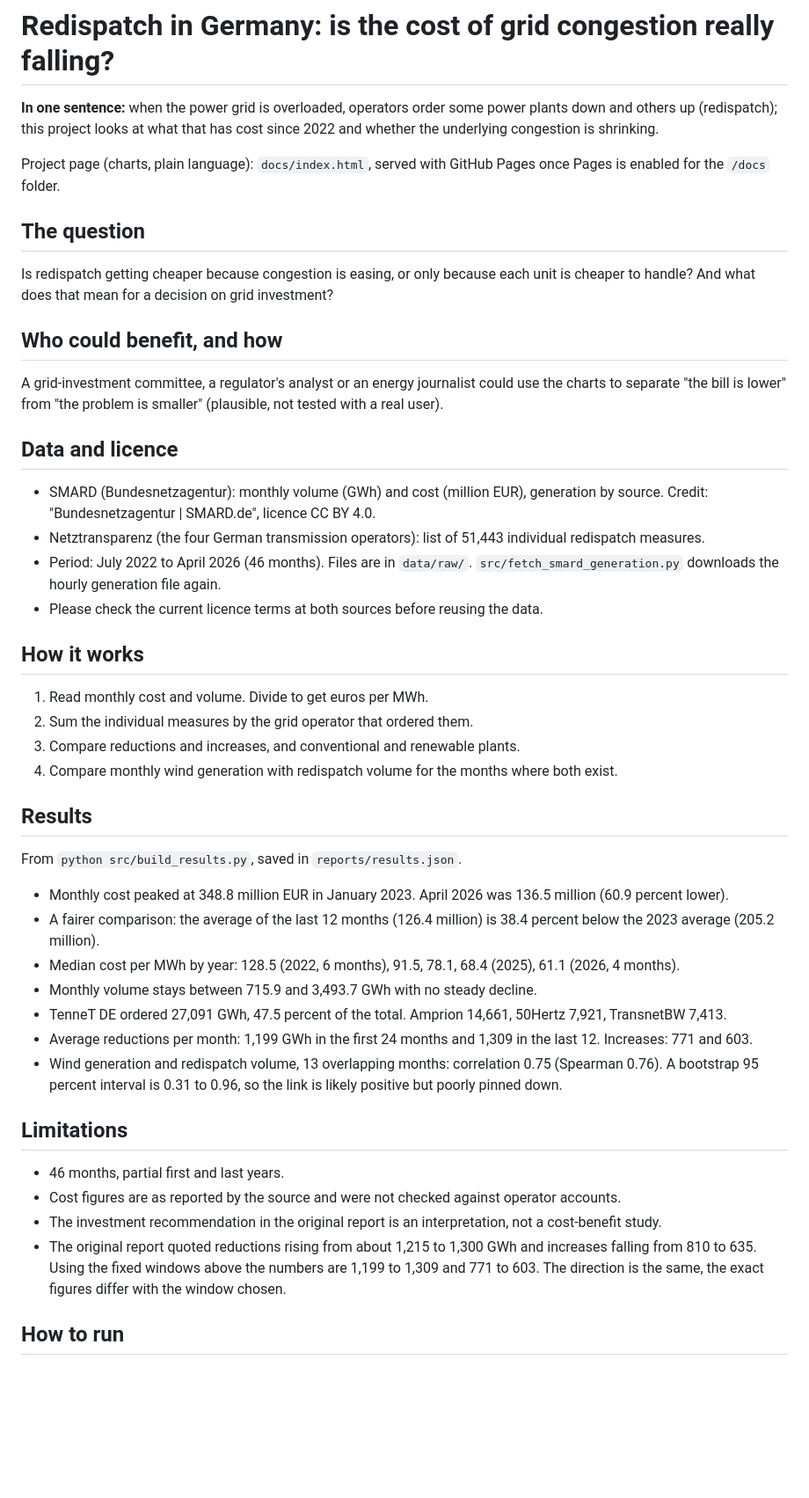
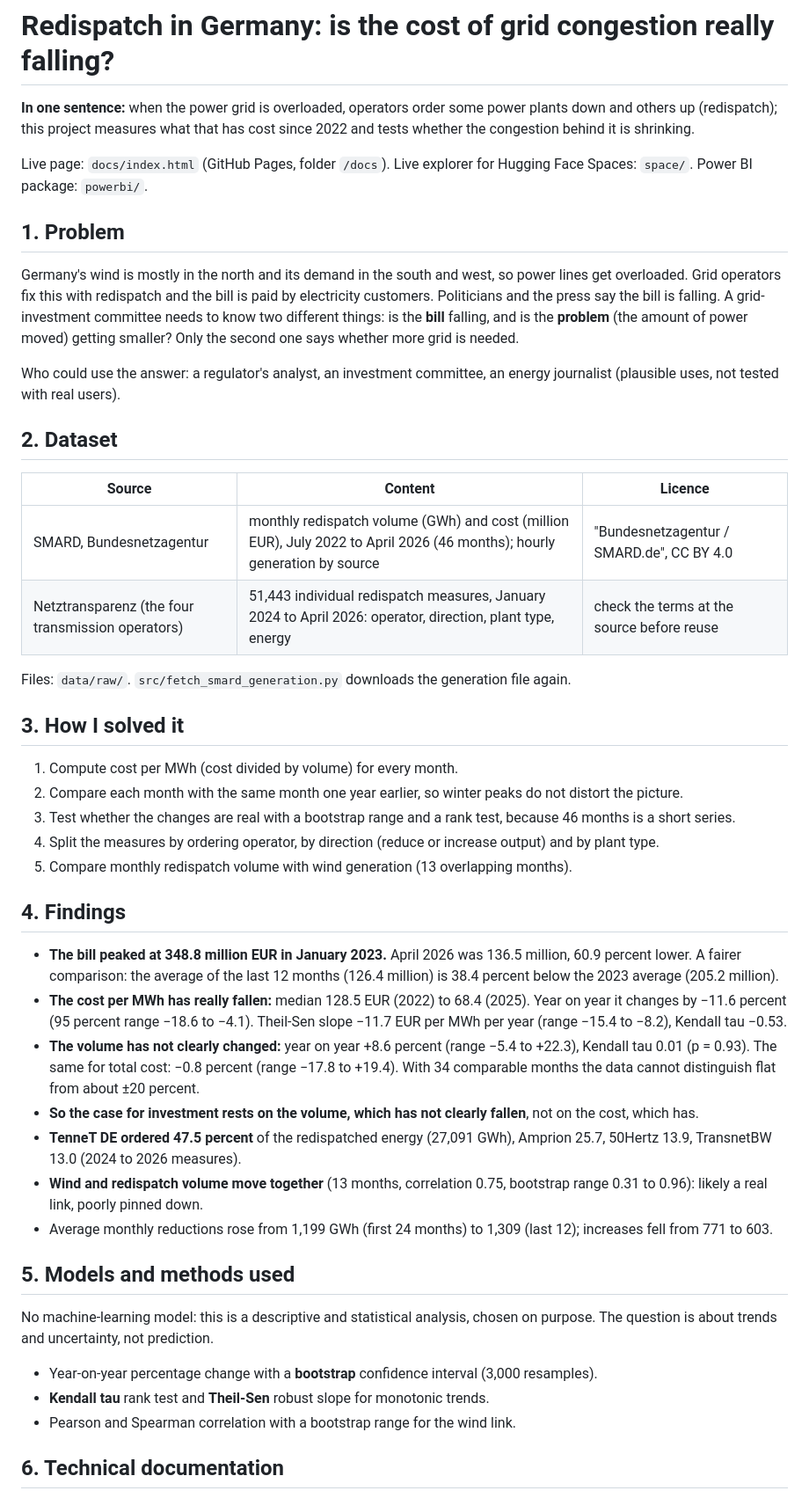
Before and after one commit to malliksmrity/redispatch-analysis, a Markdown page: README.md, the part around one of its changes. Shown at 88% size. GitHub-like rendering; blank space fills up the shorter version.

Commit message:
README restructured: problem, dataset, method, findings, models, technical docs, output, deployment
Co-Authored-By: Claude Sonnet 5.5 <noreply@anthropic.com>

```diff
--- a/README.md
+++ b/README.md
@@ -1,49 +1,49 @@
 # Redispatch in Germany: is the cost of grid congestion really falling?
 
-**In one sentence:** when the power grid is overloaded, operators order some power plants down and others up (redispatch); this project looks at what that has cost since 2022 and whether the underlying congestion is shrinking.
+**In one sentence:** when the power grid is overloaded, operators order some power plants down and others up (redispatch); this project measures what that has cost since 2022 and tests whether the congestion behind it is shrinking.
 
-Project page (charts, plain language): `docs/index.html`, served with GitHub Pages once Pages is enabled for the `/docs` folder.
+Live page: `docs/index.html` (GitHub Pages, folder `/docs`). Live explorer for Hugging Face Spaces: `space/`. Power BI package: `powerbi/`.
 
-## The question
+## 1. Problem
 
-Is redispatch getting cheaper because congestion is easing, or only because each unit is cheaper to handle? And what does that mean for a decision on grid investment?
+Germany's wind is mostly in the north and its demand in the south and west, so power lines get overloaded. Grid operators fix this with redispatch and the bill is paid by electricity customers. Politicians and the press say the bill is falling. A grid-investment committee needs to know two different things: is the **bill** falling, and is the **problem** (the amount of power moved) getting smaller? Only the second one says whether more grid is needed.
 
-## Who could benefit, and how
+Who could use the answer: a regulator's analyst, an investment committee, an energy journalist (plausible uses, not tested with real users).
 
-A grid-investment committee, a regulator's analyst or an energy journalist could use the charts to separate "the bill is lower" from "the problem is smaller" (plausible, not tested with a real user).
+## 2. Dataset
 
-## Data and licence
+| Source | Content | Licence |
+|---|---|---|
+| SMARD, Bundesnetzagentur | monthly redispatch volume (GWh) and cost (million EUR), July 2022 to April 2026 (46 months); hourly generation by source | "Bundesnetzagentur / SMARD.de", CC BY 4.0 |
+| Netztransparenz (the four transmission operators) | 51,443 individual redispatch measures, January 2024 to April 2026: operator, direction, plant type, energy | check the terms at the source before reuse |
 
-- SMARD (Bundesnetzagentur): monthly volume (GWh) and cost (million EUR), generation by source. Credit: "Bundesnetzagentur | SMARD.de", licence CC BY 4.0.
-- Netztransparenz (the four German transmission operators): list of 51,443 individual redispatch measures.
-- Period: July 2022 to April 2026 (46 months). Files are in `data/raw/`. `src/fetch_smard_generation.py` downloads the hourly generation file again.
-- Please check the current licence terms at both sources before reusing the data.
+Files: `data/raw/`. `src/fetch_smard_generation.py` downloads the generation file again.
 
-## How it works
+## 3. How I solved it
 
-1. Read monthly cost and volume. Divide to get euros per MWh.
-2. Sum the individual measures by the grid operator that ordered them.
-3. Compare reductions and increases, and conventional and renewable plants.
-4. Compare monthly wind generation with redispatch volume for the months where both exist.
+1. Compute cost per MWh (cost divided by volume) for every month.
+2. Compare each month with the same month one year earlier, so winter peaks do not distort the picture.
+3. Test whether the changes are real with a bootstrap range and a rank test, because 46 months is a short series.
+4. Split the measures by ordering operator, by direction (reduce or increase output) and by plant type.
+5. Compare monthly redispatch volume with wind generation (13 overlapping months).
 
-## Results
+## 4. Findings
 
-From `python src/build_results.py`, saved in `reports/results.json`.
+- **The bill peaked at 348.8 million EUR in January 2023.** April 2026 was 136.5 million, 60.9 percent lower. A fairer comparison: the average of the last 12 months (126.4 million) is 38.4 percent below the 2023 average (205.2 million).
+- **The cost per MWh has really fallen:** median 128.5 EUR (2022) to 68.4 (2025). Year on year it changes by −11.6 percent (95 percent range −18.6 to −4.1). Theil-Sen slope −11.7 EUR per MWh per year (range −15.4 to −8.2), Kendall tau −0.53.
+- **The volume has not clearly changed:** year on year +8.6 percent (range −5.4 to +22.3), Kendall tau 0.01 (p = 0.93). The same for total cost: −0.8 percent (range −17.8 to +19.4). With 34 comparable months the data cannot distinguish flat from about ±20 percent.
+- **So the case for investment rests on the volume, which has not clearly fallen**, not on the cost, which has.
+- **TenneT DE ordered 47.5 percent** of the redispatched energy (27,091 GWh), Amprion 25.7, 50Hertz 13.9, TransnetBW 13.0 (2024 to 2026 measures).
+- **Wind and redispatch volume move together** (13 months, correlation 0.75, bootstrap range 0.31 to 0.96): likely a real link, poorly pinned down.
+- Average monthly reductions rose from 1,199 GWh (first 24 months) to 1,309 (last 12); increases fell from 771 to 603.
 
-- Monthly cost peaked at 348.8 million EUR in January 2023. April 2026 was 136.5 million (60.9 percent lower).
-- A fairer comparison: the average of the last 12 months (126.4 million) is 38.4 percent below the 2023 average (205.2 million).
-- Median cost per MWh by year: 128.5 (2022, 6 months), 91.5, 78.1, 68.4 (2025), 61.1 (2026, 4 months).
-- Monthly volume stays between 715.9 and 3,493.7 GWh with no steady decline.
-- TenneT DE ordered 27,091 GWh, 47.5 percent of the total. Amprion 14,661, 50Hertz 7,921, TransnetBW 7,413.
-- Average reductions per month: 1,199 GWh in the first 24 months and 1,309 in the last 12. Increases: 771 and 603.
-- Wind generation and redispatch volume, 13 overlapping months: correlation 0.75 (Spearman 0.76). A bootstrap 95 percent interval is 0.31 to 0.96, so the link is likely positive but poorly pinned down.
+## 5. Models and methods used
 
-## Limitations
+No machine-learning model: this is a descriptive and statistical analysis, chosen on purpose. The question is about trends and uncertainty, not prediction.
 
-- 46 months, partial first and last years.
-- Cost figures are as reported by the source and were not checked against operator accounts.
-- The investment recommendation in the original report is an interpretation, not a cost-benefit study.
-- The original report quoted reductions rising from about 1,215 to 1,300 GWh and increases falling from 810 to 635. Using the fixed windows above the numbers are 1,199 to 1,309 and 771 to 603. The direction is the same, the exact figures differ with the window chosen.
+- Year-on-year percentage change with a **bootstrap** confidence interval (3,000 resamples).
+- **Kendall tau** rank test and **Theil-Sen** robust slope for monotonic trends.
+- Pearson and Spearman correlation with a bootstrap range for the wind link.
 
-## How to run
+## 6. Technical documentation
 
```
Also changed, not shown: other parts of README.md (+24 -40 lines).
